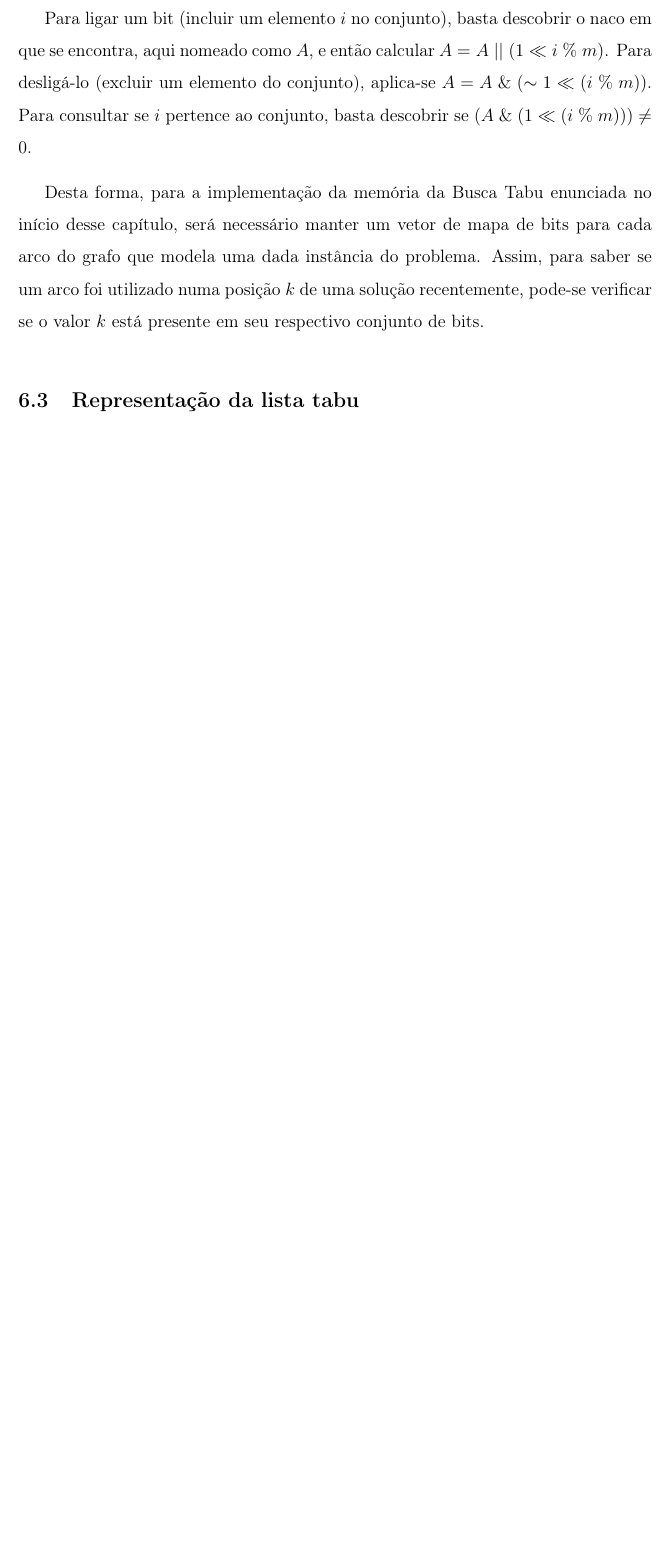
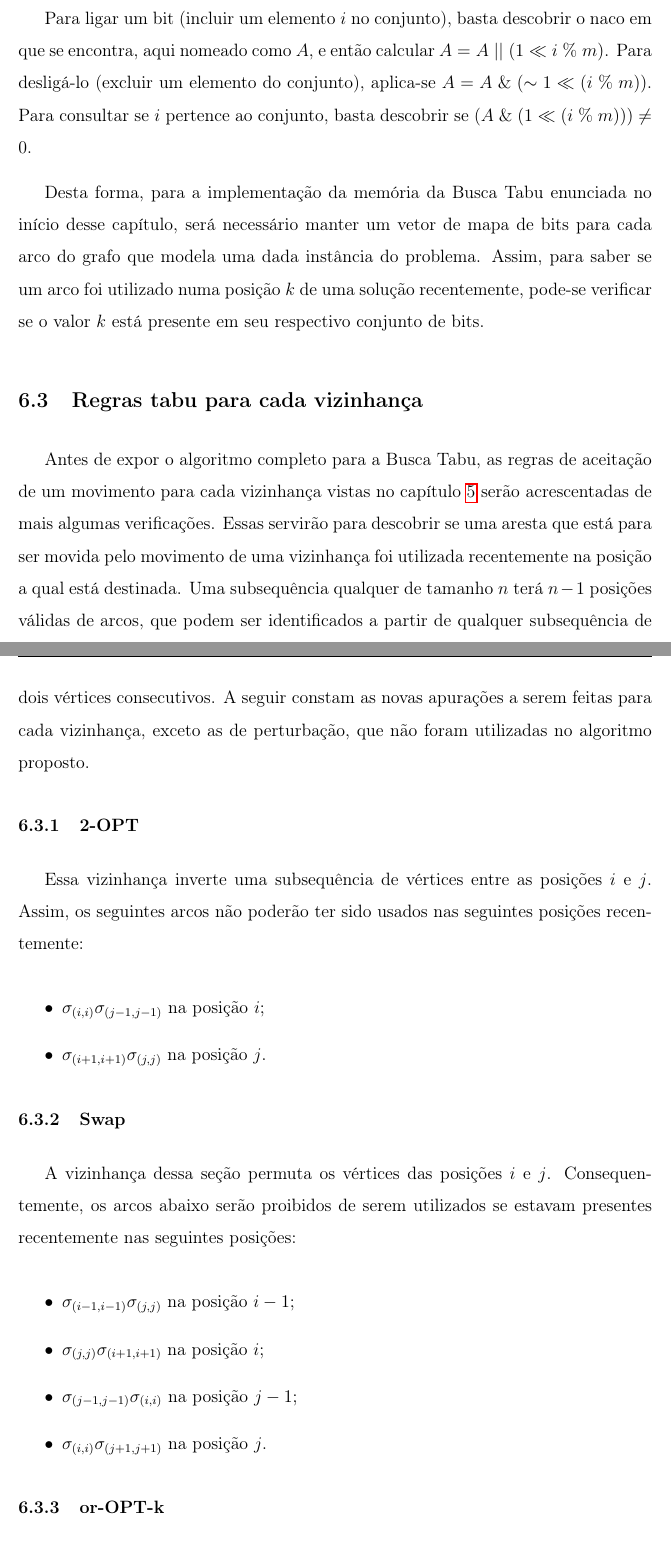
Before and after one commit to pl225/bike_sharing_system_latex, a LaTeX thesis (main.tex, which reads elementos-textuais/topico-6.tex): part of page 43 of 47 before the commit and two parts of pages 43 and 44 of 49 after it, the two joined at a grey line, cut so that both start at the same text, the shorter picture padded with empty space. Compiled offline with pdfLaTeX; a LaTeX package or settings file that is missing is left out.

Commit message:
Adição de seção das regras tabu para cada vizinhança.

```diff
--- a/elementos-textuais/topico-6.tex
+++ b/elementos-textuais/topico-6.tex
@@ -22,4 +22,28 @@
 
 \par Desta forma, para a implementação da memória da Busca Tabu enunciada no início desse capítulo, será necessário manter um vetor de mapa de bits para cada arco do grafo que modela uma dada instância do problema. Assim, para saber se um arco foi utilizado numa posição $k$ de uma solução recentemente, pode-se verificar se o valor $k$ está presente em seu respectivo conjunto de bits.
 
-\section{Representação da lista tabu}\label{sec:LABEL_CHP_6_SEC_C}
+\section{Regras tabu para cada vizinhança}\label{sec:LABEL_CHP_6_SEC_C}
+
+\par Antes de expor o algoritmo completo para a Busca Tabu, as regras de aceitação de um movimento para cada vizinhança vistas no capítulo \ref{chp:LABEL_CHP_5} serão acrescentadas de mais algumas verificações. Essas servirão para descobrir se uma aresta que está para ser movida pelo movimento de uma vizinhança foi utilizada recentemente na posição a qual está destinada. Uma subsequência qualquer de tamanho $n$ terá $n-1$ posições válidas de arcos, que podem ser identificados a partir de qualquer subsequência de dois vértices consecutivos. A seguir constam as novas apurações a serem feitas para cada vizinhança, exceto as de perturbação, que não foram utilizadas no algoritmo proposto.
+
+
+\subsection{2-OPT}\label{sec:LABEL_CHP_5_SUBSEC_A}
+
+\par Essa vizinhança inverte uma subsequência de vértices entre as posições $i$ e $j$.  Assim, os seguintes arcos não poderão ter sido usados nas seguintes posições recentemente:
+
+	\begin{itemize}
+        \item $\sigma_{(i, i)}\sigma_{(j-1, j-1)}$ na posição $i$;
+        \item $\sigma_{(i+1, i+1)}\sigma_{(j, j)}$ na posição $j$.
+    \end{itemize}
+
+\subsection{Swap}\label{sec:LABEL_CHP_5_SUBSEC_B}
+
+\par A vizinhança dessa seção permuta os vértices das posições $i$ e $j$. Consequentemente, os arcos abaixo serão proibidos de serem utilizados se estavam presentes recentemente nas seguintes posições:
+
+	\begin{itemize}
+        \item $\sigma_{(i-1, i-1)}\sigma_{(j, j)}$ na posição $i-1$;
+        \item $\sigma_{(j, j)}\sigma_{(i+1, i+1)}$ na posição $i$;                				\item $\sigma_{(j-1, j-1)}\sigma_{(i, i)}$ na posição $j-1$;
+        \item $\sigma_{(i, i)}\sigma_{(j+1, j+1)}$ na posição $j$.
+    \end{itemize}
+
+\subsection{or-OPT-k}\label{sec:LABEL_CHP_5_SUBSEC_C}
```
Also changed, not shown: main.pdf, elementos-textuais/topico-6.tex (24 more changed lines), 6 other files.
